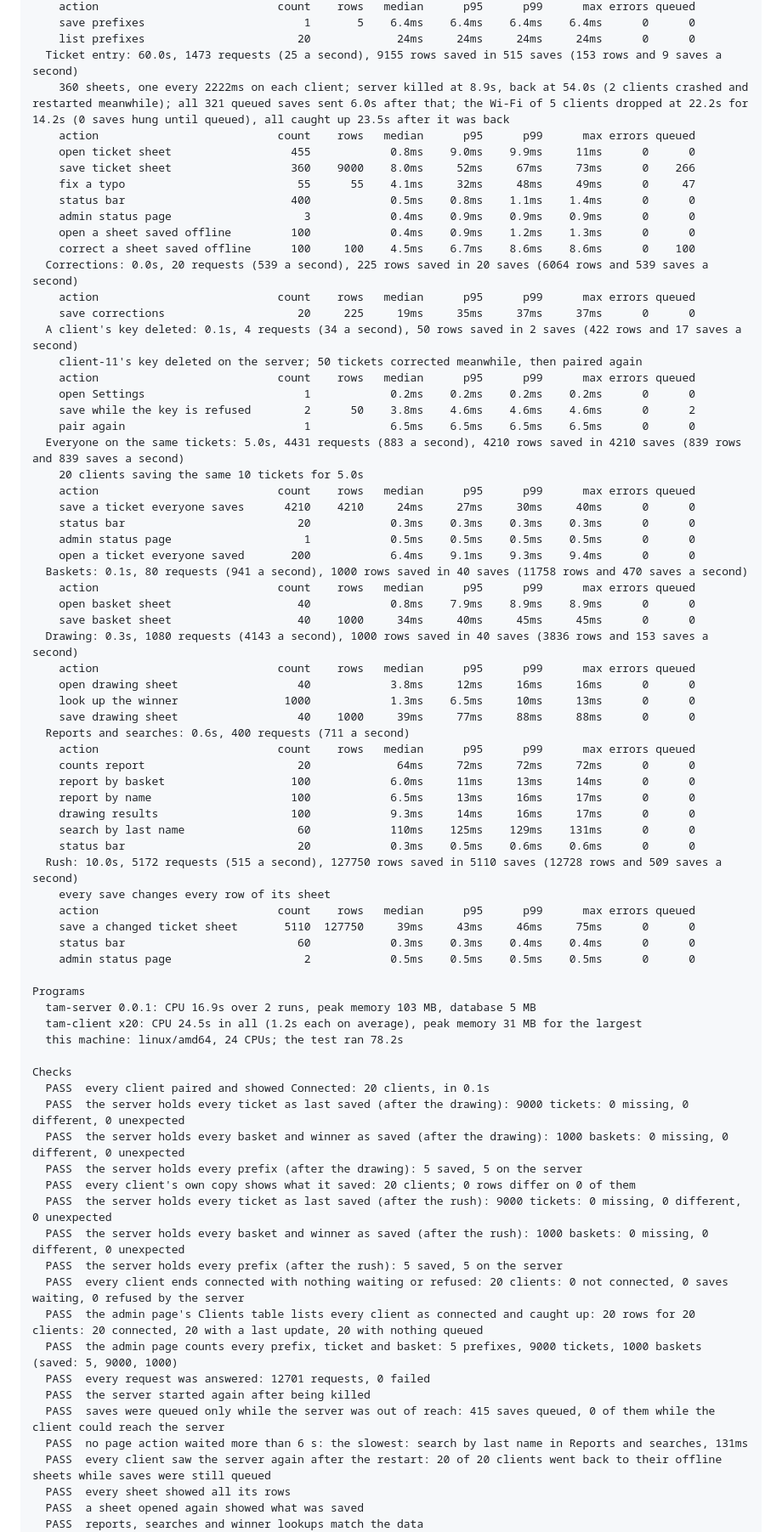
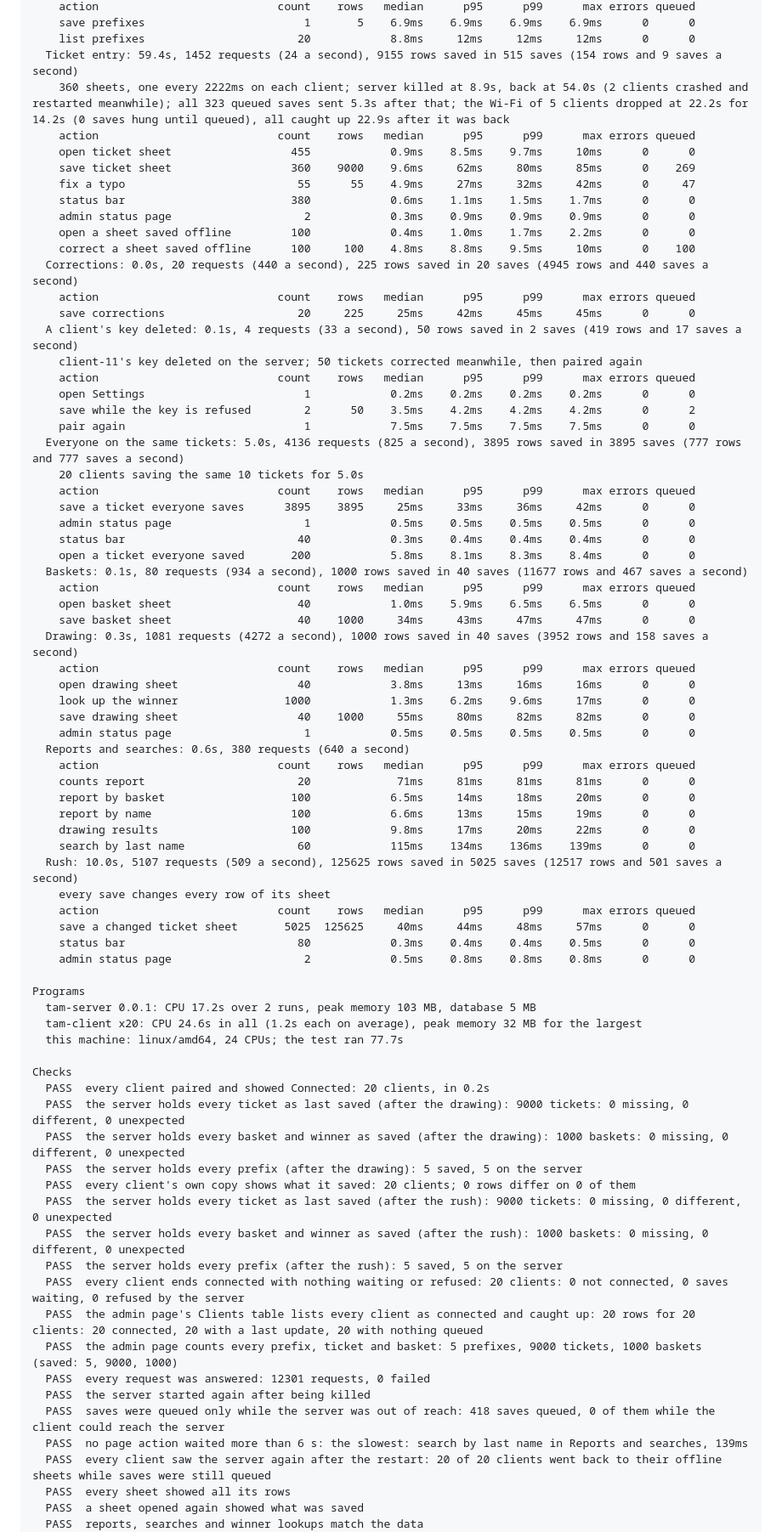
Before and after one commit to jb14813/tam-go, a Markdown page: docs/test-results.md, the part around one of its changes. Shown at 85% size. GitHub-like rendering.

Commit message:
docs: the printed test results of 27286de
Co-Authored-By: Claude Opus 5.5 <noreply@anthropic.com>

```diff
--- a/docs/test-results.md
+++ b/docs/test-results.md
@@ -257,63 +257,63 @@ Phases
     action                           count    rows   median      p95      p99      max errors queued
-    save prefixes                        1       5    6.4ms    6.4ms    6.4ms    6.4ms      0      0
-    list prefixes                       20             24ms     24ms     24ms     24ms      0      0
-  Ticket entry: 60.0s, 1473 requests (25 a second), 9155 rows saved in 515 saves (153 rows and 9 saves a second)
-    360 sheets, one every 2222ms on each client; server killed at 8.9s, back at 54.0s (2 clients crashed and restarted meanwhile); all 321 queued saves sent 6.0s after that; the Wi-Fi of 5 clients dropped at 22.2s for 14.2s (0 saves hung until queued), all caught up 23.5s after it was back
+    save prefixes                        1       5    6.9ms    6.9ms    6.9ms    6.9ms      0      0
+    list prefixes                       20            8.8ms     12ms     12ms     12ms      0      0
+  Ticket entry: 59.4s, 1452 requests (24 a second), 9155 rows saved in 515 saves (154 rows and 9 saves a second)
+    360 sheets, one every 2222ms on each client; server killed at 8.9s, back at 54.0s (2 clients crashed and restarted meanwhile); all 323 queued saves sent 5.3s after that; the Wi-Fi of 5 clients dropped at 22.2s for 14.2s (0 saves hung until queued), all caught up 22.9s after it was back
     action                           count    rows   median      p95      p99      max errors queued
-    open ticket sheet                  455            0.8ms    9.0ms    9.9ms     11ms      0      0
-    save ticket sheet                  360    9000    8.0ms     52ms     67ms     73ms      0    266
-    fix a typo                          55      55    4.1ms     32ms     48ms     49ms      0     47
-    status bar                         400            0.5ms    0.8ms    1.1ms    1.4ms      0      0
-    admin status page                    3            0.4ms    0.9ms    0.9ms    0.9ms      0      0
-    open a sheet saved offline         100            0.4ms    0.9ms    1.2ms    1.3ms      0      0
-    correct a sheet saved offline      100     100    4.5ms    6.7ms    8.6ms    8.6ms      0    100
-  Corrections: 0.0s, 20 requests (539 a second), 225 rows saved in 20 saves (6064 rows and 539 saves a second)
+    open ticket sheet                  455            0.9ms    8.5ms    9.7ms     10ms      0      0
+    save ticket sheet                  360    9000    9.6ms     62ms     80ms     85ms      0    269
+    fix a typo                          55      55    4.9ms     27ms     32ms     42ms      0     47
+    status bar                         380            0.6ms    1.1ms    1.5ms    1.7ms      0      0
+    admin status page                    2            0.3ms    0.9ms    0.9ms    0.9ms      0      0
+    open a sheet saved offline         100            0.4ms    1.0ms    1.7ms    2.2ms      0      0
+    correct a sheet saved offline      100     100    4.8ms    8.8ms    9.5ms     10ms      0    100
+  Corrections: 0.0s, 20 requests (440 a second), 225 rows saved in 20 saves (4945 rows and 440 saves a second)
     action                           count    rows   median      p95      p99      max errors queued
-    save corrections                    20     225     19ms     35ms     37ms     37ms      0      0
-  A client's key deleted: 0.1s, 4 requests (34 a second), 50 rows saved in 2 saves (422 rows and 17 saves a second)
+    save corrections                    20     225     25ms     42ms     45ms     45ms      0      0
+  A client's key deleted: 0.1s, 4 requests (33 a second), 50 rows saved in 2 saves (419 rows and 17 saves a second)
     client-11's key deleted on the server; 50 tickets corrected meanwhile, then paired again
     action                           count    rows   median      p95      p99      max errors queued
     open Settings                        1            0.2ms    0.2ms    0.2ms    0.2ms      0      0
-    save while the key is refused        2      50    3.8ms    4.6ms    4.6ms    4.6ms      0      2
-    pair again                           1            6.5ms    6.5ms    6.5ms    6.5ms      0      0
-  Everyone on the same tickets: 5.0s, 4431 requests (883 a second), 4210 rows saved in 4210 saves (839 rows and 839 saves a second)
+    save while the key is refused        2      50    3.5ms    4.2ms    4.2ms    4.2ms      0      2
+    pair again                           1            7.5ms    7.5ms    7.5ms    7.5ms      0      0
+  Everyone on the same tickets: 5.0s, 4136 requests (825 a second), 3895 rows saved in 3895 saves (777 rows and 777 saves a second)
     20 clients saving the same 10 tickets for 5.0s
     action                           count    rows   median      p95      p99      max errors queued
-    save a ticket everyone saves      4210    4210     24ms     27ms     30ms     40ms      0      0
-    status bar                          20            0.3ms    0.3ms    0.3ms    0.3ms      0      0
+    save a ticket everyone saves      3895    3895     25ms     33ms     36ms     42ms      0      0
     admin status page                    1            0.5ms    0.5ms    0.5ms    0.5ms      0      0
-    open a ticket everyone saved       200            6.4ms    9.1ms    9.3ms    9.4ms      0      0
-  Baskets: 0.1s, 80 requests (941 a second), 1000 rows saved in 40 saves (11758 rows and 470 saves a second)
+    status bar                          40            0.3ms    0.4ms    0.4ms    0.4ms      0      0
+    open a ticket everyone saved       200            5.8ms    8.1ms    8.3ms    8.4ms      0      0
+  Baskets: 0.1s, 80 requests (934 a second), 1000 rows saved in 40 saves (11677 rows and 467 saves a second)
     action                           count    rows   median      p95      p99      max errors queued
-    open basket sheet                   40            0.8ms    7.9ms    8.9ms    8.9ms      0      0
-    save basket sheet                   40    1000     34ms     40ms     45ms     45ms      0      0
-  Drawing: 0.3s, 1080 requests (4143 a second), 1000 rows saved in 40 saves (3836 rows and 153 saves a second)
+    open basket sheet                   40            1.0ms    5.9ms    6.5ms    6.5ms      0      0
+    save basket sheet                   40    1000     34ms     43ms     47ms     47ms      0      0
+  Drawing: 0.3s, 1081 requests (4272 a second), 1000 rows saved in 40 saves (3952 rows and 158 saves a second)
     action                           count    rows   median      p95      p99      max errors queued
-    open drawing sheet                  40            3.8ms     12ms     16ms     16ms      0      0
-    look up the winner                1000            1.3ms    6.5ms     10ms     13ms      0      0
-    save drawing sheet                  40    1000     39ms     77ms     88ms     88ms      0      0
-  Reports and searches: 0.6s, 400 requests (711 a second)
+    open drawing sheet                  40            3.8ms     13ms     16ms     16ms      0      0
+    look up the winner                1000            1.3ms    6.2ms    9.6ms     17ms      0      0
+    save drawing sheet                  40    1000     55ms     80ms     82ms     82ms      0      0
+    admin status page                    1            0.5ms    0.5ms    0.5ms    0.5ms      0      0
+  Reports and searches: 0.6s, 380 requests (640 a second)
     action                           count    rows   median      p95      p99      max errors queued
-    counts report                       20             64ms     72ms     72ms     72ms      0      0
-    report by basket                   100            6.0ms     11ms     13ms     14ms      0      0
-    report by name                     100            6.5ms     13ms     16ms     17ms      0      0
-    drawing results                    100            9.3ms     14ms     16ms     17ms      0      0
-    search by last name                 60            110ms    125ms    129ms    131ms      0      0
-    status bar                          20            0.3ms    0.5ms    0.6ms    0.6ms      0      0
-  Rush: 10.0s, 5172 requests (515 a second), 127750 rows saved in 5110 saves (12728 rows and 509 saves a second)
+    counts report                       20             71ms     81ms     81ms     81ms      0      0
+    report by basket                   100            6.5ms     14ms     18ms     20ms      0      0
+    report by name                     100            6.6ms     13ms     15ms     19ms      0      0
+    drawing results                    100            9.8ms     17ms     20ms     22ms      0      0
+    search by last name                 60            115ms    134ms    136ms    139ms      0      0
+  Rush: 10.0s, 5107 requests (509 a second), 125625 rows saved in 5025 saves (12517 rows and 501 saves a second)
     every save changes every row of its sheet
     action                           count    rows   median      p95      p99      max errors queued
-    save a changed ticket sheet       5110  127750     39ms     43ms     46ms     75ms      0      0
-    status bar                          60            0.3ms    0.3ms    0.4ms    0.4ms      0      0
-    admin status page                    2            0.5ms    0.5ms    0.5ms    0.5ms      0      0
+    save a changed ticket sheet       5025  125625     40ms     44ms     48ms     57ms      0      0
+    status bar                          80            0.3ms    0.4ms    0.4ms    0.5ms      0      0
+    admin status page                    2            0.5ms    0.8ms    0.8ms    0.8ms      0      0
 
 Programs
-  tam-server 0.0.1: CPU 16.9s over 2 runs, peak memory 103 MB, database 5 MB
-  tam-client x20: CPU 24.5s in all (1.2s each on average), peak memory 31 MB for the largest
-  this machine: linux/amd64, 24 CPUs; the test ran 78.2s
+  tam-server 0.0.1: CPU 17.2s over 2 runs, peak memory 103 MB, database 5 MB
+  tam-client x20: CPU 24.6s in all (1.2s each on average), peak memory 32 MB for the largest
+  this machine: linux/amd64, 24 CPUs; the test ran 77.7s
 
 Checks
-  PASS  every client paired and showed Connected: 20 clients, in 0.1s
+  PASS  every client paired and showed Connected: 20 clients, in 0.2s
   PASS  the server holds every ticket as last saved (after the drawing): 9000 tickets: 0 missing, 0 different, 0 unexpected
   PASS  the server holds every basket and winner as saved (after the drawing): 1000 baskets: 0 missing, 0 different, 0 unexpected
   PASS  the server holds every prefix (after the drawing): 5 saved, 5 on the server
@@ -324,10 +324,10 @@ Checks
   PASS  every client ends connected with nothing waiting or refused: 20 clients: 0 not connected, 0 saves waiting, 0 refused by the server
   PASS  the admin page's Clients table lists every client as connected and caught up: 20 rows for 20 clients: 20 connected, 20 with a last update, 20 with nothing queued
   PASS  the admin page counts every prefix, ticket and basket: 5 prefixes, 9000 tickets, 1000 baskets (saved: 5, 9000, 1000)
-  PASS  every request was answered: 12701 requests, 0 failed
+  PASS  every request was answered: 12301 requests, 0 failed
   PASS  the server started again after being killed
-  PASS  saves were queued only while the server was out of reach: 415 saves queued, 0 of them while the client could reach the server
-  PASS  no page action waited more than 6 s: the slowest: search by last name in Reports and searches, 131ms
+  PASS  saves were queued only while the server was out of reach: 418 saves queued, 0 of them while the client could reach the server
+  PASS  no page action waited more than 6 s: the slowest: search by last name in Reports and searches, 139ms
   PASS  every client saw the server again after the restart: 20 of 20 clients went back to their offline sheets while saves were still queued
   PASS  every sheet showed all its rows
   PASS  a sheet opened again showed what was saved
```
Also changed, not shown: other parts of docs/test-results.md (+98 -98 lines).
